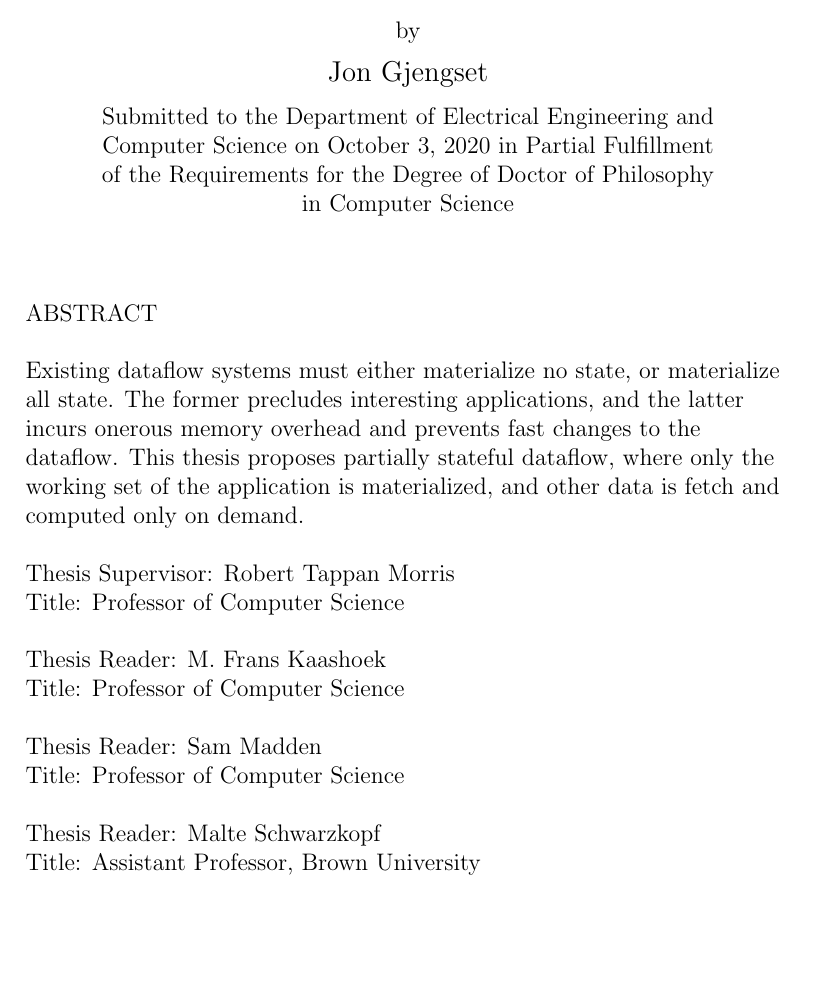
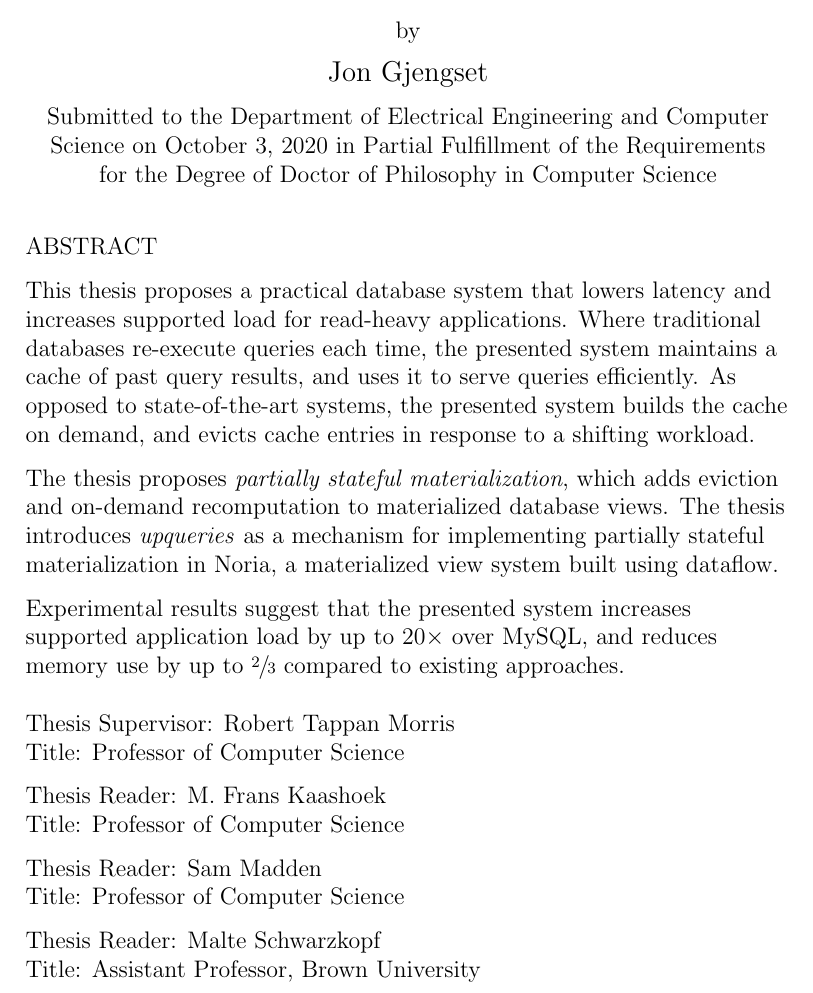
Before and after one commit to jonhoo/thesis, a LaTeX document (abstract.tex): part of the page, cut so that both start at the same text, the shorter picture padded with empty space. Compiled offline with pdfLaTeX.

Commit message:
Update abstract

```diff
--- a/abstract.tex
+++ b/abstract.tex
@@ -1,4 +1,8 @@
 \documentclass[fontsize=12pt,paper=letter]{scrartcl}
+
+% for \sfrac
+\usepackage{xfrac}
+
 \begin{document}
 \begin{titlepage}
   \begin{center}
@@ -8,7 +12,7 @@
     \vspace{0.5\baselineskip}
     {\large Jon Gjengset}\\
     \vspace{0.5\baselineskip}
-    \begin{addmargin}[0.5in]{0.5in}
+    \begin{addmargin}[0.15in]{0.15in}
       \centering
     Submitted to the Department of
     Electrical Engineering and Computer Science
@@ -17,32 +21,46 @@
     Doctor of Philosophy in Computer Science
     \end{addmargin}
   \end{center}
-  \vspace{\baselineskip}
 
+  \vspace{0.5\baselineskip}
   \begin{flushleft}
   ABSTRACT
-  \vspace{\baselineskip}
+  \vspace{0.5\baselineskip}
 
-  Existing dataflow systems must either materialize no state, or materialize
-  all state. The former precludes interesting applications, and the latter
-  incurs onerous memory overhead and prevents fast changes to the dataflow.
-  This thesis proposes partially stateful dataflow, where only the working set
-  of the application is materialized, and other data is fetch and computed
-  only on demand.
+  This thesis proposes a practical database system that lowers latency and
+    increases supported load for read-heavy applications. Where traditional
+    databases re-execute queries each time, the presented system maintains a
+    cache of past query results, and uses it to serve queries efficiently. As
+    opposed to state-of-the-art systems, the presented system builds the cache
+    on demand, and evicts cache entries in response to a shifting workload.
+
+  \vspace{0.5\baselineskip}
+
+  The thesis proposes \textit{partially stateful materialization}, which adds
+    eviction and on-demand recomputation to materialized database views. The
+    thesis introduces \textit{upqueries} as a mechanism for implementing
+    partially stateful materialization in Noria, a materialized view system
+    built using dataflow.
+
+  \vspace{0.5\baselineskip}
+
+  Experimental results suggest that the presented system increases supported
+    application load by up to $20\times$ over MySQL, and reduces memory use by
+    up to $\sfrac{2}{3}$ compared to existing approaches.
 
   \vspace{\baselineskip}
   Thesis Supervisor: Robert Tappan Morris\\
   Title: Professor of Computer Science
 
-  \vspace{\baselineskip}
+  \vspace{0.5\baselineskip}
   Thesis Reader: M. Frans Kaashoek\\
   Title: Professor of Computer Science
 
-  \vspace{\baselineskip}
+  \vspace{0.5\baselineskip}
   Thesis Reader: Sam Madden\\
   Title: Professor of Computer Science
 
-  \vspace{\baselineskip}
+  \vspace{0.5\baselineskip}
   Thesis Reader: Malte Schwarzkopf\\
   Title: Assistant Professor, Brown University
   \end{flushleft}
```
Also changed, not shown: Makefile.
